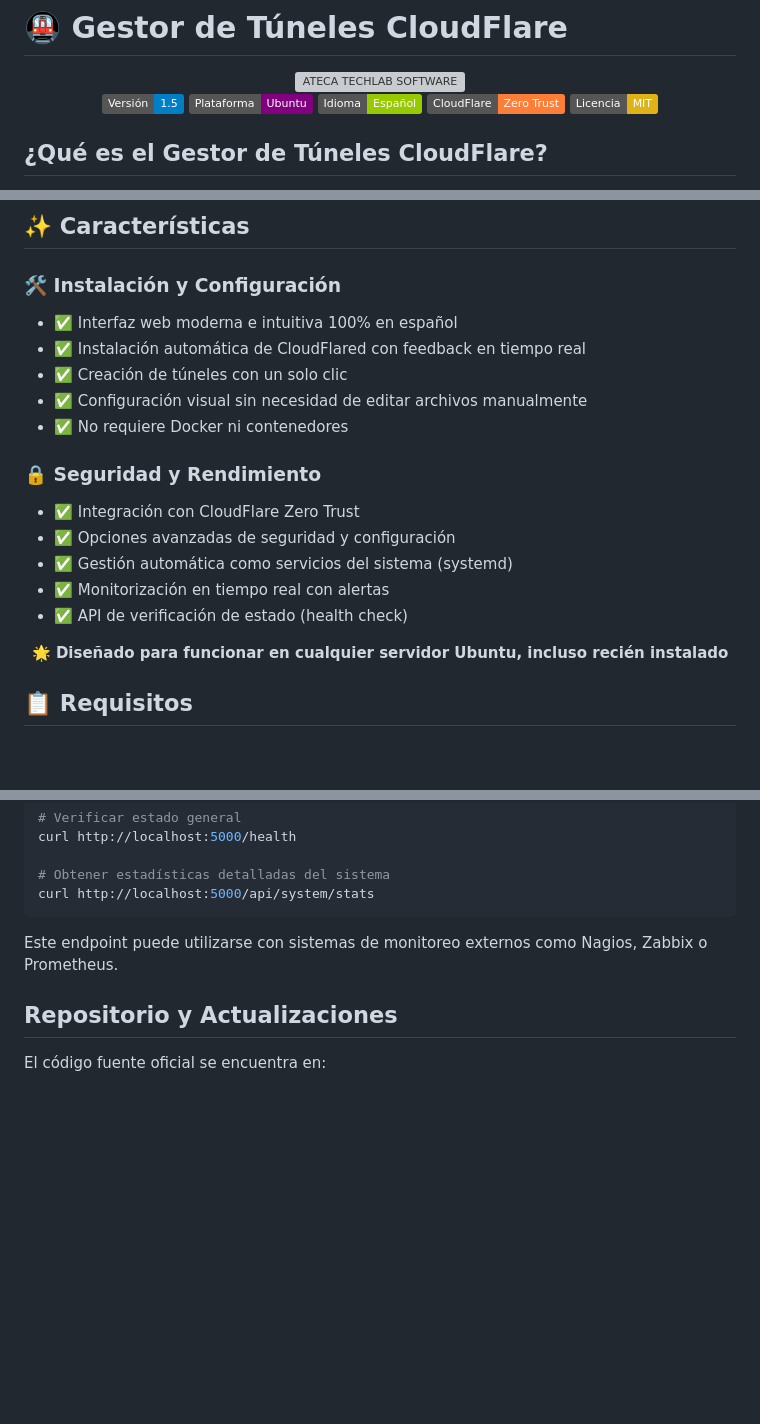
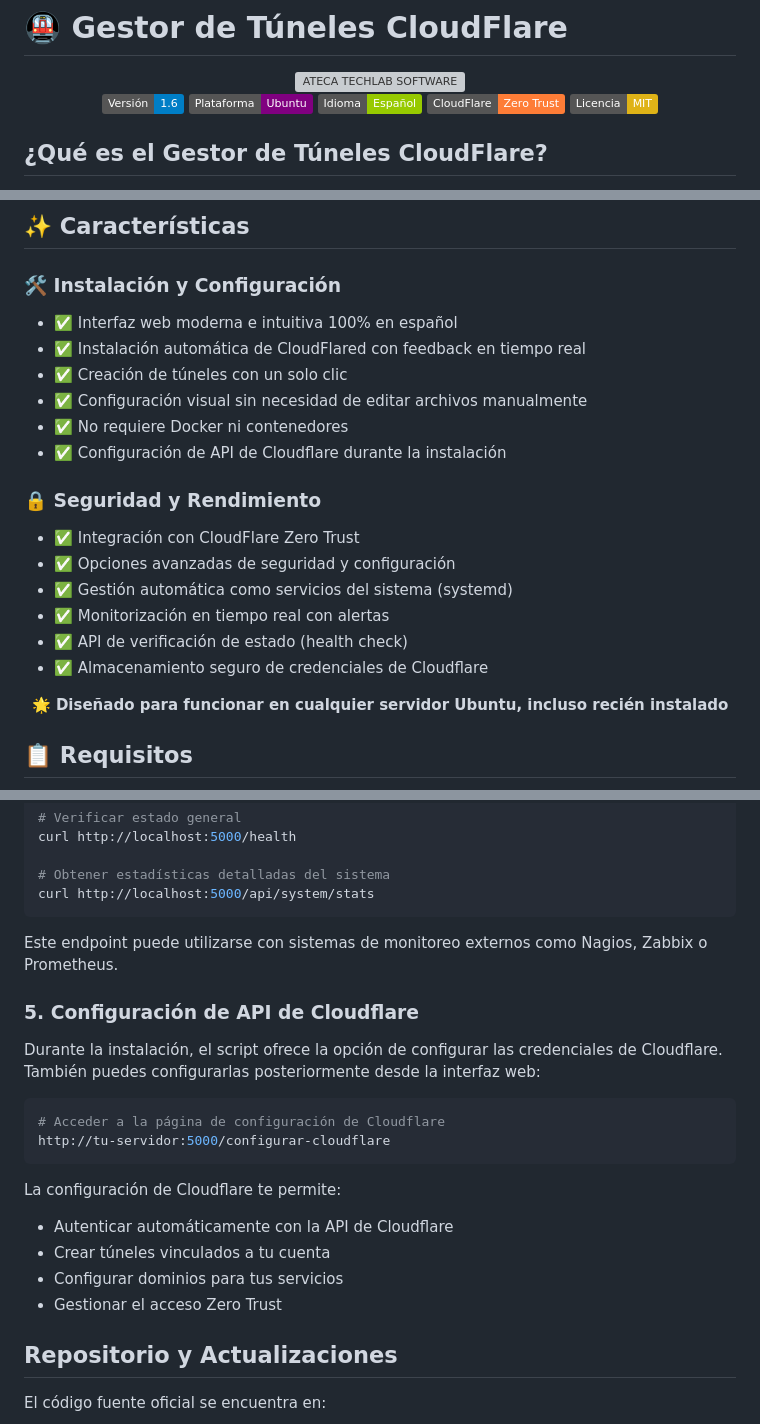
Before and after one commit to innovafpiesmmg/cloudflare, a Markdown page: README.md, 3 parts joined by grey strips. Rendered like a GitHub page; badges without logos; blank space fills up the shorter version; grey boxes are pictures that could not be loaded.

Commit message:
Update README with new features and improved documentation
Replit-Commit-Author: Agent
Replit-Commit-Session-Id: 641b06b1-dea8-4c38-8986-589bb003c821
Replit-Commit-Screenshot-Url: https://storage.googleapis.com/screenshot-production-us-central1/48bbc164-8e6d-450c-b0e2-669fe9a972d7/8b7fc49c-5090-4175-9992-d4257e4ff76f.jpg

````diff
--- a/README.md
+++ b/README.md
@@ -3,7 +3,7 @@
 <div align="center">
   <img src="https://github.com/innovafpiesmmg/cloudflare/raw/main/static/img/logo.png" alt="ATECA TECHLAB SOFTWARE" width="300"/>
 
-  ![Version](https://img.shields.io/badge/Versión-1.5-blue)
+  ![Version](https://img.shields.io/badge/Versión-1.6-blue)
   ![Plataforma](https://img.shields.io/badge/Plataforma-Ubuntu-purple)
   ![Idioma](https://img.shields.io/badge/Idioma-Español-green)
   ![CloudFlare](https://img.shields.io/badge/CloudFlare-Zero_Trust-orange)
@@ -29,6 +29,7 @@ Una solución **todo-en-uno** con interfaz web intuitiva para gestionar túneles
       <li>✅ Creación de túneles con un solo clic</li>
       <li>✅ Configuración visual sin necesidad de editar archivos manualmente</li>
       <li>✅ No requiere Docker ni contenedores</li>
+      <li>✅ Configuración de API de Cloudflare durante la instalación</li>
     </ul>
   </div>
   <div class="col-md-6">
@@ -39,6 +40,7 @@ Una solución **todo-en-uno** con interfaz web intuitiva para gestionar túneles
       <li>✅ Gestión automática como servicios del sistema (systemd)</li>
       <li>✅ Monitorización en tiempo real con alertas</li>
       <li>✅ API de verificación de estado (health check)</li>
+      <li>✅ Almacenamiento seguro de credenciales de Cloudflare</li>
     </ul>
   </div>
 </div>
@@ -208,6 +211,21 @@ curl http://localhost:5000/api/system/stats
 
 Este endpoint puede utilizarse con sistemas de monitoreo externos como Nagios, Zabbix o Prometheus.
 
+### 5. Configuración de API de Cloudflare
+
+Durante la instalación, el script ofrece la opción de configurar las credenciales de Cloudflare. También puedes configurarlas posteriormente desde la interfaz web:
+
+```bash
+# Acceder a la página de configuración de Cloudflare
+http://tu-servidor:5000/configurar-cloudflare
+```
+
+La configuración de Cloudflare te permite:
+- Autenticar automáticamente con la API de Cloudflare
+- Crear túneles vinculados a tu cuenta
+- Configurar dominios para tus servicios
+- Gestionar el acceso Zero Trust
+
 ## Repositorio y Actualizaciones
 
 El código fuente oficial se encuentra en:
````
Also changed, not shown: other parts of README.md (+1 -0 lines).
